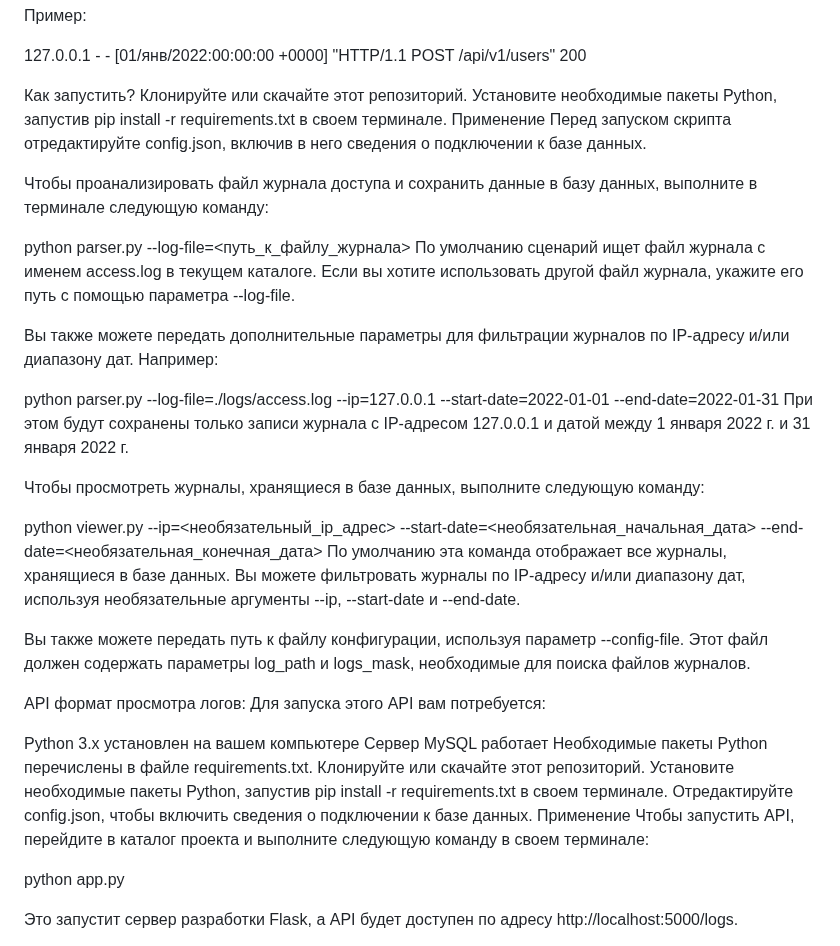
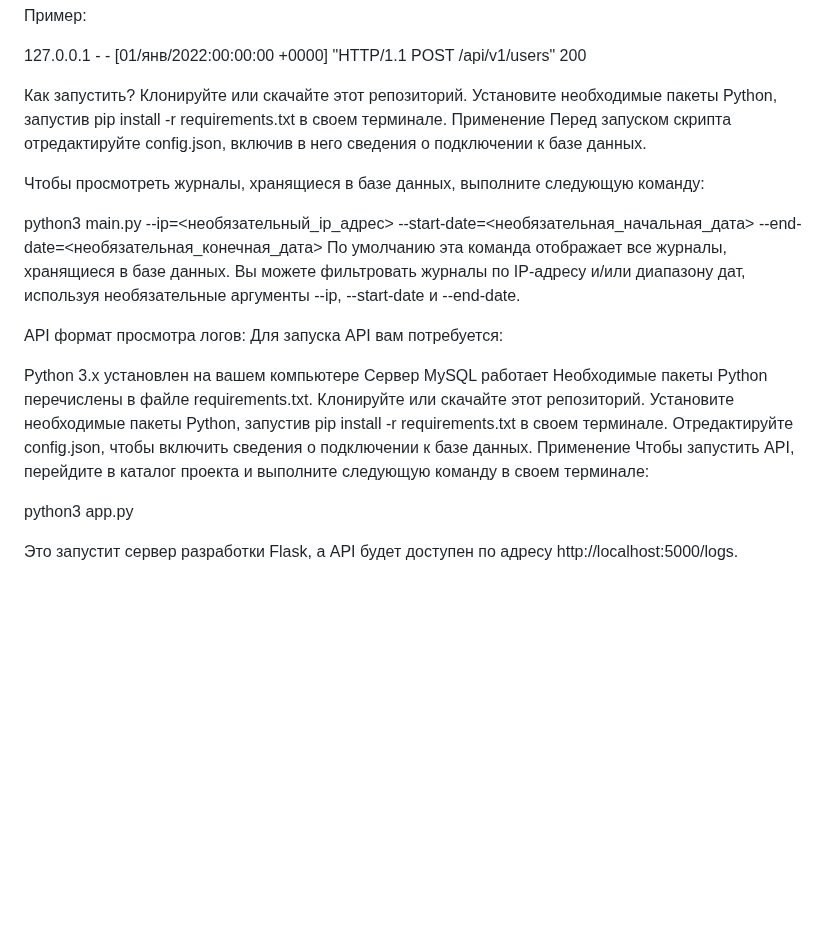
Before and after one commit to Grusha446/parser, a Markdown page: README.md, the part around the change. Rendered like a GitHub page; blank space fills up the shorter version.

```diff
--- a/README.md
+++ b/README.md
@@ -19,26 +19,13 @@ Python 3.x установлен на вашем компьютере
 Применение
 Перед запуском скрипта отредактируйте config.json, включив в него сведения о подключении к базе данных.
 
-Чтобы проанализировать файл журнала доступа и сохранить данные в базу данных, выполните в терминале следующую команду:
-
-python parser.py --log-file=<путь_к_файлу_журнала>
-По умолчанию сценарий ищет файл журнала с именем access.log в текущем каталоге. Если вы хотите использовать другой файл журнала, укажите его путь с помощью параметра --log-file.
-
-Вы также можете передать дополнительные параметры для фильтрации журналов по IP-адресу и/или диапазону дат. Например:
-
-python parser.py --log-file=./logs/access.log --ip=127.0.0.1 --start-date=2022-01-01 --end-date=2022-01-31
-При этом будут сохранены только записи журнала с IP-адресом 127.0.0.1 и датой между 1 января 2022 г. и 31 января 2022 г.
-
 Чтобы просмотреть журналы, хранящиеся в базе данных, выполните следующую команду:
 
-python viewer.py --ip=<необязательный_ip_адрес> --start-date=<необязательная_начальная_дата> --end-date=<необязательная_конечная_дата>
+python3 main.py --ip=<необязательный_ip_адрес> --start-date=<необязательная_начальная_дата> --end-date=<необязательная_конечная_дата>
 По умолчанию эта команда отображает все журналы, хранящиеся в базе данных. Вы можете фильтровать журналы по IP-адресу и/или диапазону дат, используя необязательные аргументы --ip, --start-date и --end-date.
 
-Вы также можете передать путь к файлу конфигурации, используя параметр --config-file. Этот файл должен содержать параметры log_path и logs_mask, необходимые для поиска файлов журналов.
-
-
 API формат просмотра логов:
-Для запуска этого API вам потребуется:
+Для запуска API вам потребуется:
 
 Python 3.x установлен на вашем компьютере
 Сервер MySQL работает
@@ -49,7 +36,7 @@ Python 3.x установлен на вашем компьютере
 Применение
 Чтобы запустить API, перейдите в каталог проекта и выполните следующую команду в своем терминале:
 
-python app.py
+python3 app.py
 
 Это запустит сервер разработки Flask, а API будет доступен по адресу http://localhost:5000/logs.
 
```
